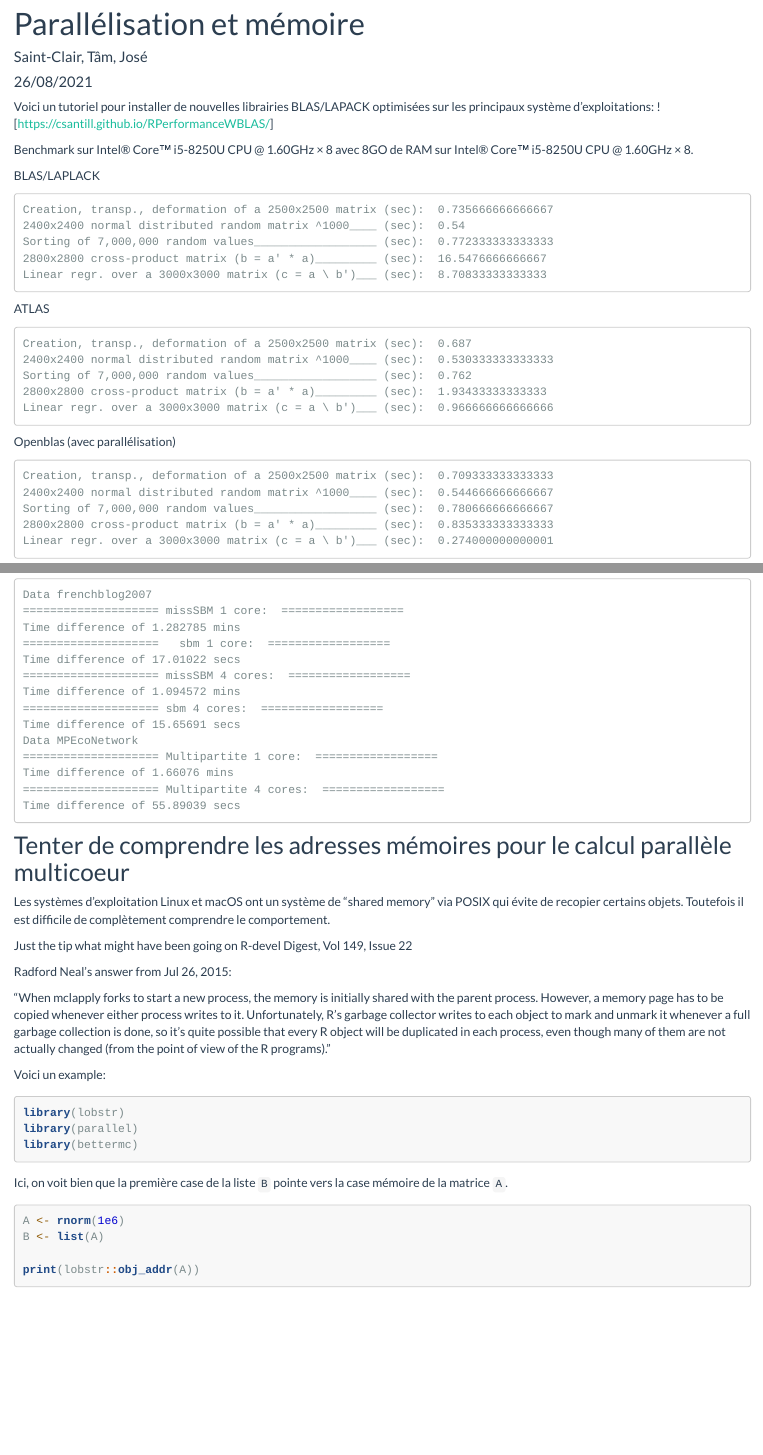
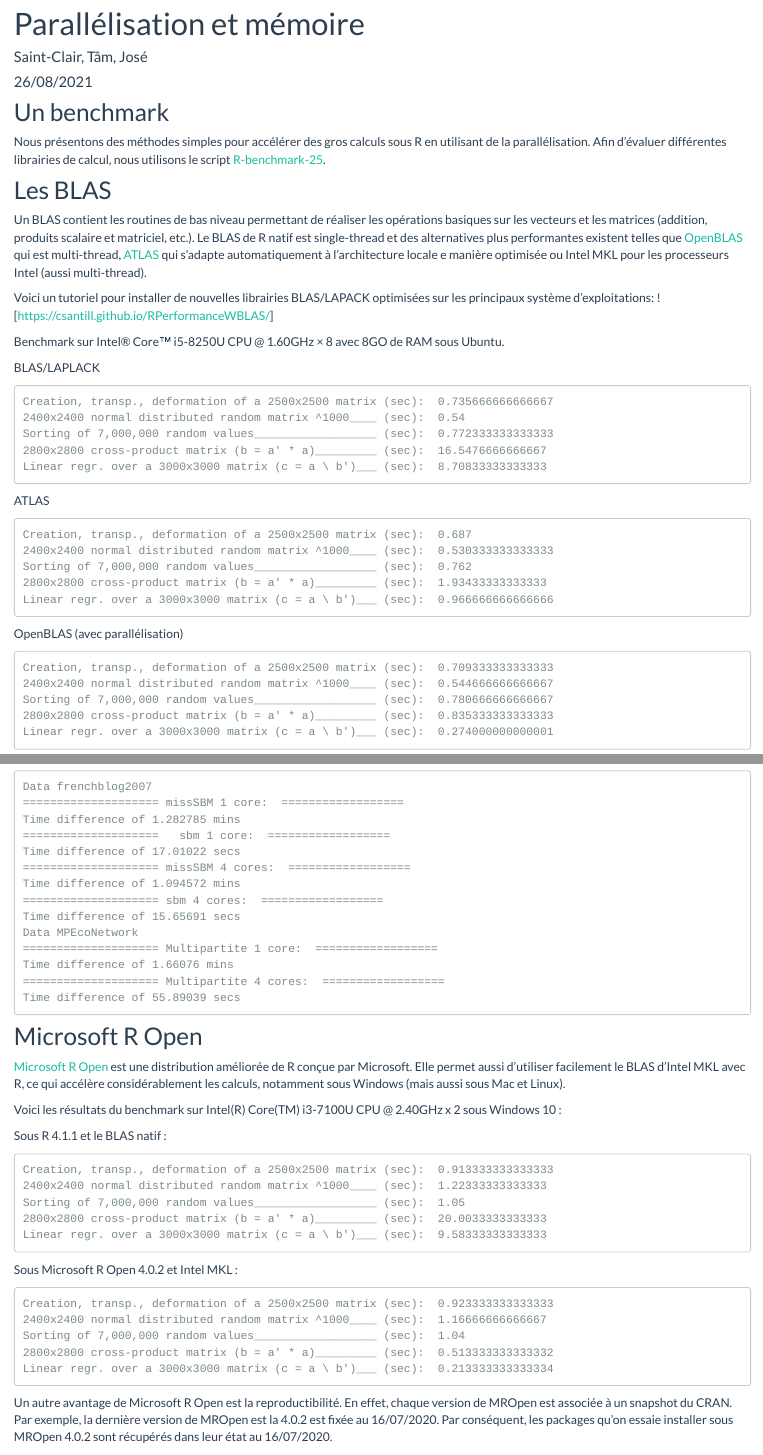
Before and after one commit to StateOfTheR/finistR2021, an R Markdown document (parallelisme.Rmd): the page in a window 1100 px wide, from 210 px down, and a second part further down, joined at a grey line. Rendered offline with R 4.5, knitr and Pandoc, with nearby package versions; code that draws random numbers runs with fixed seeds of ours; some code elsewhere in the file could not run offline.

Commit message:
aDd Blas trcs

````diff
--- a/parallelisme.Rmd
+++ b/parallelisme.Rmd
@@ -9,12 +9,18 @@
 knitr::opts_chunk$set(echo = TRUE)
 ```
 
+## Un benchmark
 
+Nous présentons des méthodes simples pour accélérer des gros calculs sous R en utilisant de la parallélisation. Afin d'évaluer différentes librairies de calcul, nous utilisons le script [R-benchmark-25](https://mac.r-project.org/benchmarks/).
+
+## Les BLAS
+
+Un BLAS contient les routines de bas niveau permettant de réaliser les opérations basiques sur les vecteurs et les matrices (addition, produits scalaire et matriciel, etc.). Le BLAS de R natif est single-thread et des alternatives plus performantes existent telles que [OpenBLAS](https://www.openblas.net) qui est multi-thread, [ATLAS](http://math-atlas.sourceforge.net) qui s'adapte automatiquement à l'architecture locale e manière optimisée ou Intel MKL pour les processeurs Intel (aussi multi-thread).
 
 Voici un tutoriel pour installer de nouvelles librairies BLAS/LAPACK optimisées sur les principaux système d'exploitations:
 ![https://csantill.github.io/RPerformanceWBLAS/]
 
-Benchmark sur Intel® Core™ i5-8250U CPU @ 1.60GHz × 8 avec 8GO de RAM sur Intel® Core™ i5-8250U CPU @ 1.60GHz × 8.
+Benchmark sur Intel® Core™ i5-8250U CPU @ 1.60GHz × 8 avec 8GO de RAM sous Ubuntu.
 
 BLAS/LAPLACK
 ```
@@ -35,7 +41,7 @@
 Linear regr. over a 3000x3000 matrix (c = a \ b')___ (sec):  0.966666666666666
 ```
 
-Openblas (avec parallélisation)
+OpenBLAS (avec parallélisation)
 
 ```
 Creation, transp., deformation of a 2500x2500 matrix (sec):  0.709333333333333
@@ -104,3 +106,30 @@
 ==================== Multipartite 4 cores:  ==================
 Time difference of 55.89039 secs
 ```
+
+
+## Microsoft R Open
+
+[Microsoft R Open](https://mran.microsoft.com/download) est une distribution améliorée de R conçue par Microsoft. Elle permet aussi d'utiliser facilement le BLAS d'Intel MKL avec R, ce qui accélère considérablement les calculs, notamment sous Windows (mais aussi sous Mac et Linux).
+
+Voici les résultats du benchmark sur Intel(R) Core(TM) i3-7100U CPU @ 2.40GHz x 2 sous Windows 10 :
+
+Sous R 4.1.1 et le BLAS natif :
+```
+Creation, transp., deformation of a 2500x2500 matrix (sec):  0.913333333333333
+2400x2400 normal distributed random matrix ^1000____ (sec):  1.22333333333333
+Sorting of 7,000,000 random values__________________ (sec):  1.05
+2800x2800 cross-product matrix (b = a' * a)_________ (sec):  20.0033333333333
+Linear regr. over a 3000x3000 matrix (c = a \ b')___ (sec):  9.58333333333333
+```
+
+Sous Microsoft R Open 4.0.2 et Intel MKL :
+```
+Creation, transp., deformation of a 2500x2500 matrix (sec):  0.923333333333333
+2400x2400 normal distributed random matrix ^1000____ (sec):  1.16666666666667
+Sorting of 7,000,000 random values__________________ (sec):  1.04
+2800x2800 cross-product matrix (b = a' * a)_________ (sec):  0.513333333333332
+Linear regr. over a 3000x3000 matrix (c = a \ b')___ (sec):  0.213333333333334
+```
+
+Un autre avantage de Microsoft R Open est la reproductibilité. En effet, chaque version de MROpen est associée à un snapshot du CRAN. Par exemple, la dernière version de MROpen est la 4.0.2 est fixée au 16/07/2020. Par conséquent, les packages qu'on essaie installer sous MROpen 4.0.2 sont récupérés dans leur état au 16/07/2020.
````
Also changed, not shown: parallelisme.Rmd (9 more changed lines).
